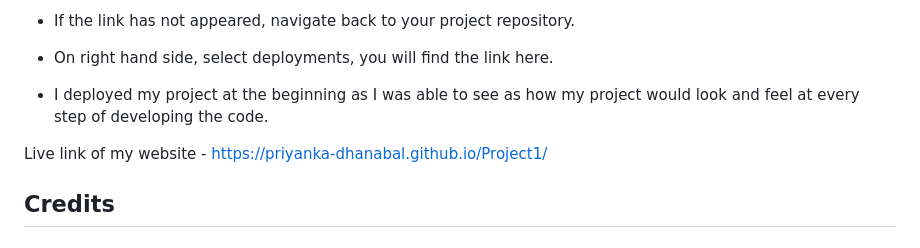
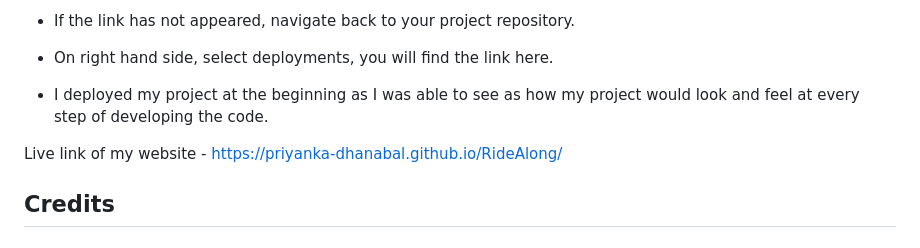
Before and after one commit to Priyanka-Dhanabal/Project1, a Markdown page: README.md, the part around the change printed below. Drawn GitHub-style.

Commit message:
Finalised, changed the project name

```diff
--- a/README.md
+++ b/README.md
@@ -254,7 +254,7 @@
 
 - I deployed my project at the beginning as I was able to see as how my project would look and feel at every step of developing the code.
 
-Live link of my website -  https://priyanka-dhanabal.github.io/Project1/
+Live link of my website -  https://priyanka-dhanabal.github.io/RideAlong/
 
 ## Credits
 
```
Also changed, not shown: other parts of README.md (+1 -1 lines).
